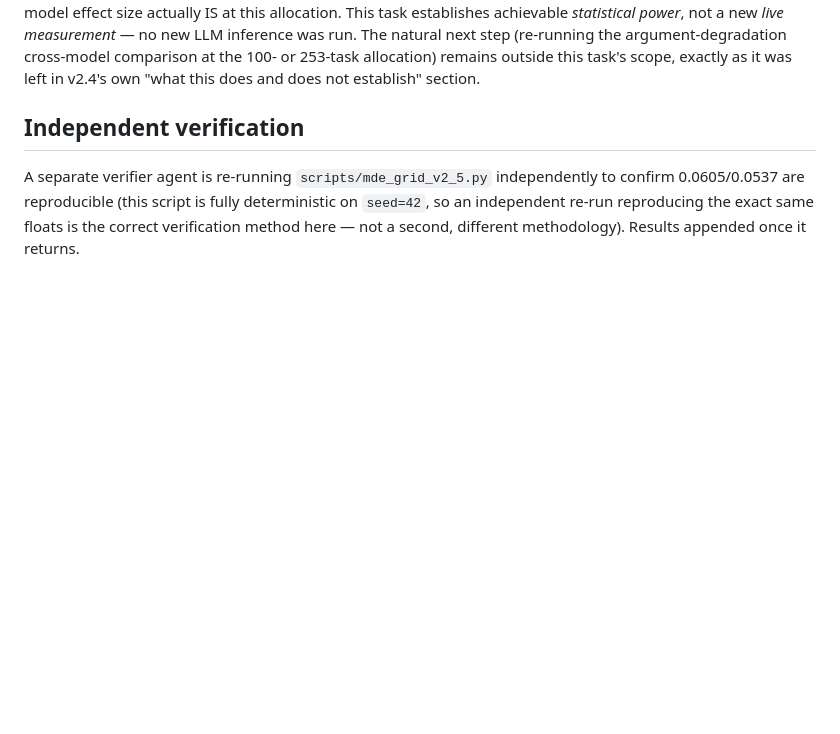
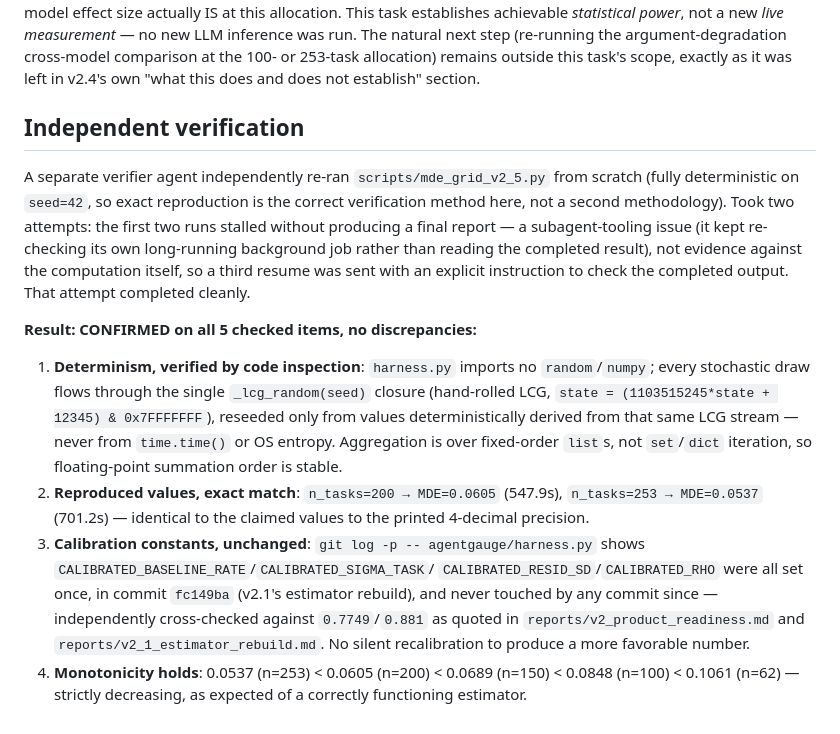
Before and after one commit to gaurav-gandhi-2411/agentgauge, a Markdown page: reports/v2_5_task3_mde_completion.md, the part around the change. Drawn GitHub-style; blank space fills up the shorter version.

Commit message:
docs(evals): append Task 3 MDE independent-verification results
CONFIRMED on all 5 points: exact reproduction of MDE=0.0605 (n=200) /
0.0537 (n=253), determinism confirmed by code inspection (no random/numpy
import, single seeded LCG closure, fixed-order aggregation), calibration
constants confirmed unchanged since v2.1 (git log -p), monotonicity holds
across the full grid.

```diff
--- a/reports/v2_5_task3_mde_completion.md
+++ b/reports/v2_5_task3_mde_completion.md
@@ -55,8 +55,34 @@ left in v2.4's own "what this does and does not establish" section.
 
 ## Independent verification
 
-A separate verifier agent is re-running `scripts/mde_grid_v2_5.py`
-independently to confirm 0.0605/0.0537 are reproducible (this script is
-fully deterministic on `seed=42`, so an independent re-run reproducing the
-exact same floats is the correct verification method here — not a second,
-different methodology). Results appended once it returns.
+A separate verifier agent independently re-ran `scripts/mde_grid_v2_5.py`
+from scratch (fully deterministic on `seed=42`, so exact reproduction is
+the correct verification method here, not a second methodology). Took two
+attempts: the first two runs stalled without producing a final report — a
+subagent-tooling issue (it kept re-checking its own long-running background
+job rather than reading the completed result), not evidence against the
+computation itself, so a third resume was sent with an explicit instruction
+to check the completed output. That attempt completed cleanly.
+
+**Result: CONFIRMED on all 5 checked items, no discrepancies:**
+
+1. **Determinism, verified by code inspection**: `harness.py` imports no
+   `random`/`numpy`; every stochastic draw flows through the single
+   `_lcg_random(seed)` closure (hand-rolled LCG,
+   `state = (1103515245*state + 12345) & 0x7FFFFFFF`), reseeded only from
+   values deterministically derived from that same LCG stream — never from
+   `time.time()` or OS entropy. Aggregation is over fixed-order `list`s, not
+   `set`/`dict` iteration, so floating-point summation order is stable.
+2. **Reproduced values, exact match**: `n_tasks=200 → MDE=0.0605` (547.9s),
+   `n_tasks=253 → MDE=0.0537` (701.2s) — identical to the claimed values to
+   the printed 4-decimal precision.
+3. **Calibration constants, unchanged**: `git log -p -- agentgauge/harness.py`
+   shows `CALIBRATED_BASELINE_RATE`/`CALIBRATED_SIGMA_TASK`/
+   `CALIBRATED_RESID_SD`/`CALIBRATED_RHO` were all set once, in commit
+   `fc149ba` (v2.1's estimator rebuild), and never touched by any commit
+   since — independently cross-checked against `0.7749`/`0.881` as quoted in
+   `reports/v2_product_readiness.md` and `reports/v2_1_estimator_rebuild.md`.
+   No silent recalibration to produce a more favorable number.
+4. **Monotonicity holds**: 0.0537 (n=253) < 0.0605 (n=200) < 0.0689 (n=150)
+   < 0.0848 (n=100) < 0.1061 (n=62) — strictly decreasing, as expected of a
+   correctly functioning estimator.
```
